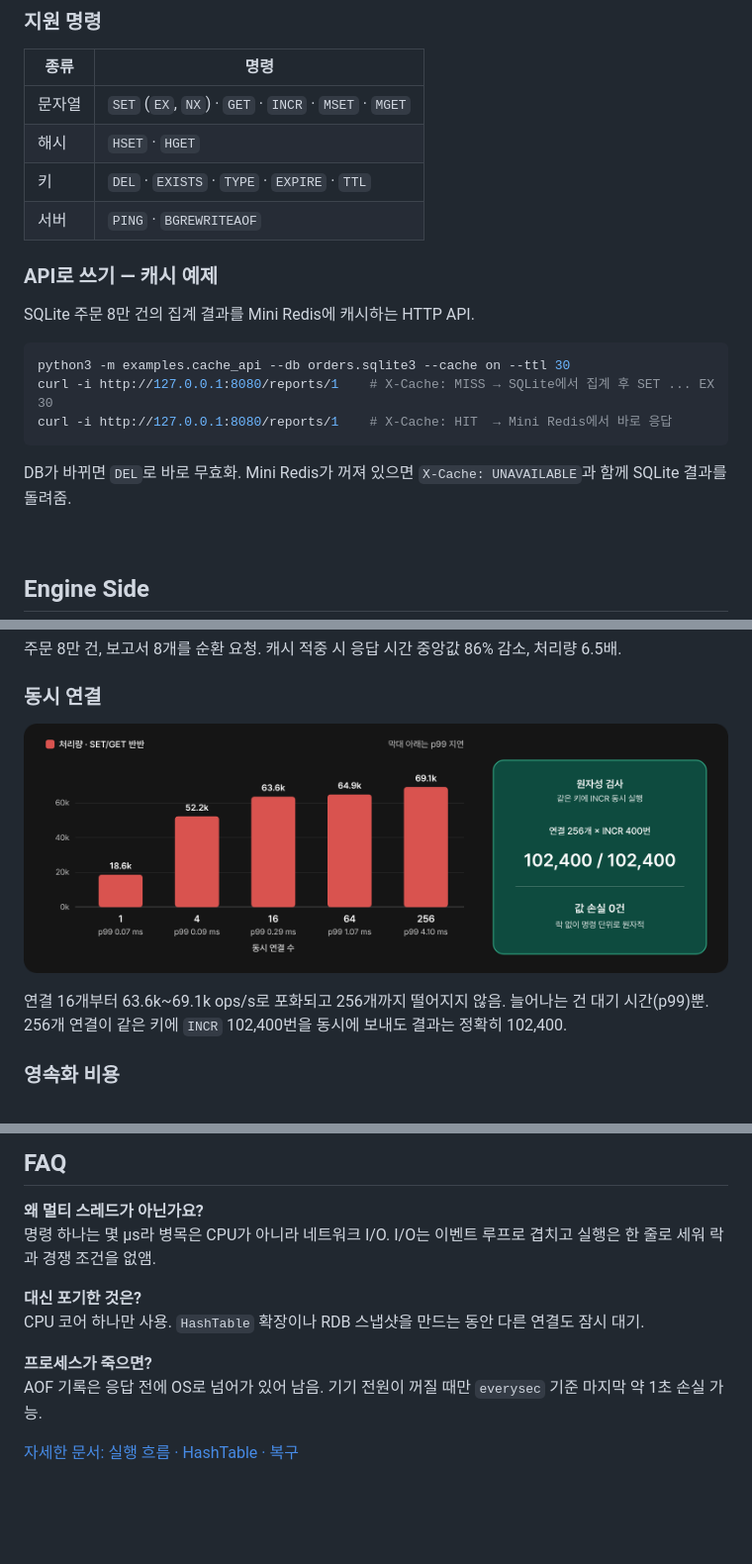
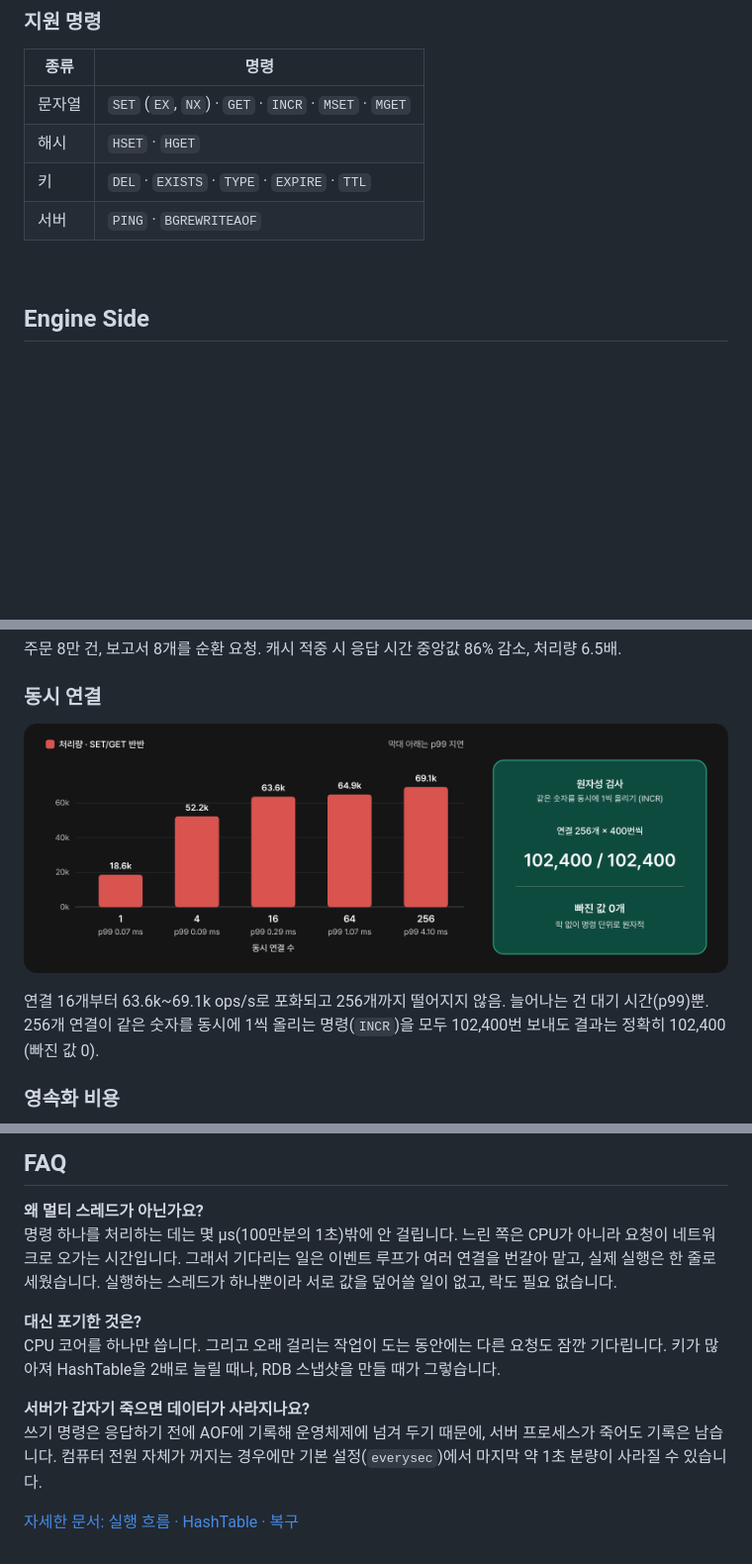
Before and after one commit to CatIsApple/PyRedis, a Markdown page: readme.md, 3 parts joined by grey strips. Shown at 99% size. Rendered like a GitHub page; pictures changed too: assets/bench-concurrency.png; blank space fills up the shorter version.

Commit message:
README 동시성 설명과 벤치마크 도해 갱신

````diff
--- a/readme.md
+++ b/readme.md
@@ -76,18 +76,6 @@ redis-cli TTL visits                  # (integer) 60
 | 키 | `DEL` · `EXISTS` · `TYPE` · `EXPIRE` · `TTL` |
 | 서버 | `PING` · `BGREWRITEAOF` |
 
-### API로 쓰기 — 캐시 예제
-
-SQLite 주문 8만 건의 집계 결과를 Mini Redis에 캐시하는 HTTP API.
-
-```sh
-python3 -m examples.cache_api --db orders.sqlite3 --cache on --ttl 30
-curl -i http://127.0.0.1:8080/reports/1    # X-Cache: MISS → SQLite에서 집계 후 SET ... EX 30
-curl -i http://127.0.0.1:8080/reports/1    # X-Cache: HIT  → Mini Redis에서 바로 응답
-```
-
-DB가 바뀌면 `DEL`로 바로 무효화. Mini Redis가 꺼져 있으면 `X-Cache: UNAVAILABLE`과 함께 SQLite 결과를 돌려줌.
-
 <br />
 
 ## Engine Side
@@ -165,5 +153,5 @@ DB가 바뀌면 `DEL`로 바로 무효화. Mini Redis가 꺼져 있으면 `X-Cac
 
-연결 16개부터 63.6k~69.1k ops/s로 포화되고 256개까지 떨어지지 않음. 늘어나는 건 대기 시간(p99)뿐. 256개 연결이 같은 키에 `INCR` 102,400번을 동시에 보내도 결과는 정확히 102,400.
+연결 16개부터 63.6k~69.1k ops/s로 포화되고 256개까지 떨어지지 않음. 늘어나는 건 대기 시간(p99)뿐. 256개 연결이 같은 숫자를 동시에 1씩 올리는 명령(`INCR`)을 모두 102,400번 보내도 결과는 정확히 102,400 (빠진 값 0).
 
 ### 영속화 비용
 
@@ -239,12 +227,12 @@ python3 -m benchmarks.server
 ## FAQ
 
 **왜 멀티 스레드가 아닌가요?**<br />
-명령 하나는 몇 µs라 병목은 CPU가 아니라 네트워크 I/O. I/O는 이벤트 루프로 겹치고 실행은 한 줄로 세워 락과 경쟁 조건을 없앰.
+명령 하나를 처리하는 데는 몇 µs(100만분의 1초)밖에 안 걸립니다. 느린 쪽은 CPU가 아니라 요청이 네트워크로 오가는 시간입니다. 그래서 기다리는 일은 이벤트 루프가 여러 연결을 번갈아 맡고, 실제 실행은 한 줄로 세웠습니다. 실행하는 스레드가 하나뿐이라 서로 값을 덮어쓸 일이 없고, 락도 필요 없습니다.
 
 **대신 포기한 것은?**<br />
-CPU 코어 하나만 사용. `HashTable` 확장이나 RDB 스냅샷을 만드는 동안 다른 연결도 잠시 대기.
+CPU 코어를 하나만 씁니다. 그리고 오래 걸리는 작업이 도는 동안에는 다른 요청도 잠깐 기다립니다. 키가 많아져 HashTable을 2배로 늘릴 때나, RDB 스냅샷을 만들 때가 그렇습니다.
 
-**프로세스가 죽으면?**<br />
-AOF 기록은 응답 전에 OS로 넘어가 있어 남음. 기기 전원이 꺼질 때만 `everysec` 기준 마지막 약 1초 손실 가능.
+**서버가 갑자기 죽으면 데이터가 사라지나요?**<br />
+쓰기 명령은 응답하기 전에 AOF에 기록해 운영체제에 넘겨 두기 때문에, 서버 프로세스가 죽어도 기록은 남습니다. 컴퓨터 전원 자체가 꺼지는 경우에만 기본 설정(`everysec`)에서 마지막 약 1초 분량이 사라질 수 있습니다.
 
 [자세한 문서: 실행 흐름 · HashTable · 복구](docs/guide.md)
````
Also changed, not shown: other parts of readme.md (+3 -3 lines), assets/bench-summary.png.
